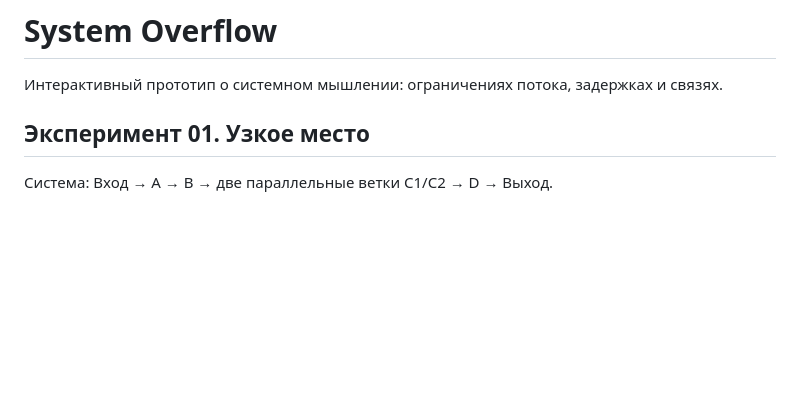
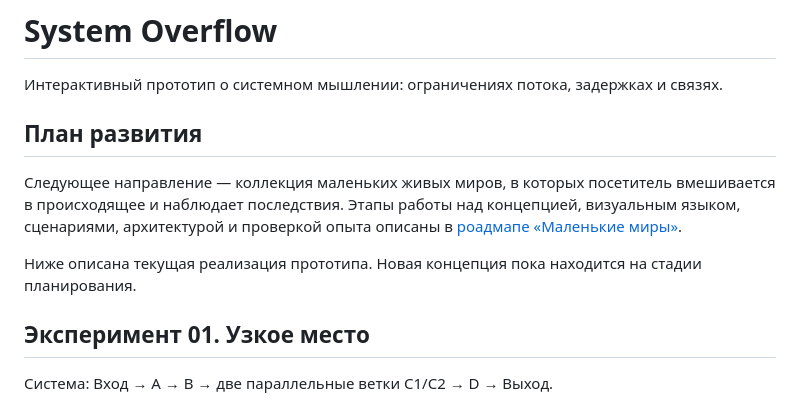
Before and after one commit to SergeyNash/system-overflow, a Markdown page: README.md, the part around the change. GitHub-like rendering; blank space fills up the shorter version.

Commit message:
Document roadmap for the Little Worlds concept

```diff
--- a/README.md
+++ b/README.md
@@ -1,6 +1,12 @@
 # System Overflow
 
 Интерактивный прототип о системном мышлении: ограничениях потока, задержках и связях.
+
+## План развития
+
+Следующее направление — коллекция маленьких живых миров, в которых посетитель вмешивается в происходящее и наблюдает последствия. Этапы работы над концепцией, визуальным языком, сценариями, архитектурой и проверкой опыта описаны в [роадмапе «Маленькие миры»](docs/little-worlds-roadmap.md).
+
+Ниже описана текущая реализация прототипа. Новая концепция пока находится на стадии планирования.
 
 ## Эксперимент 01. Узкое место
 
```
Also changed, not shown: docs/little-worlds-roadmap.md (added, +349 -0 lines).
